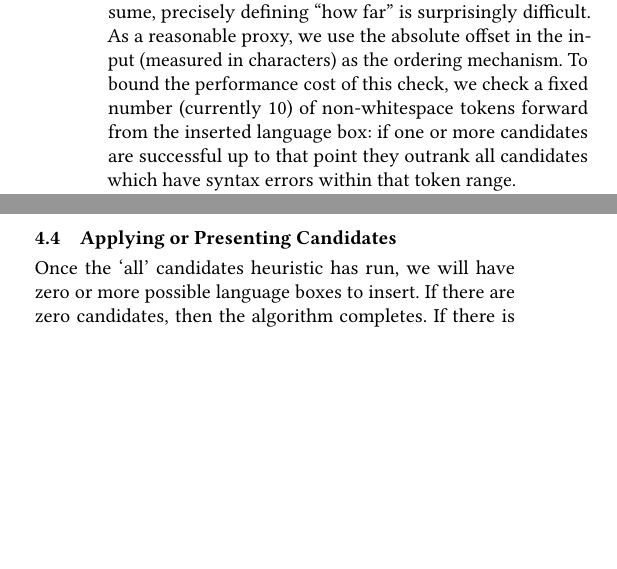
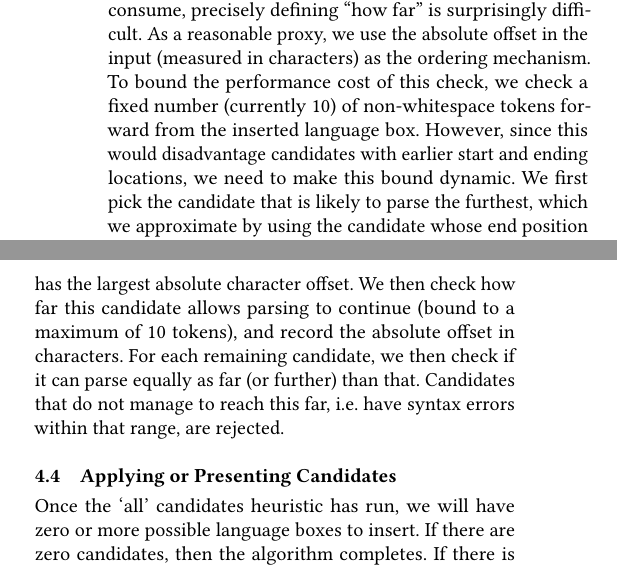
Before and after one commit to softdevteam/auto_lbox_paper, a LaTeX paper (auto_lbox.tex): two parts of the columns of page 7 of 12, joined at a grey line, cut so that both start at the same text, the shorter picture padded with empty space. Compiled offline with pdfLaTeX.

Commit message:
Explain updated candidate ranking algorithm

```diff
--- a/auto_lbox.tex
+++ b/auto_lbox.tex
@@ -831,9 +831,15 @@ much input subsequent tokens consume, precisely defining ``how far'' is
 surprisingly difficult. As a reasonable proxy, we use the absolute offset in
 the input (measured in characters) as the ordering mechanism. To bound the
 performance cost of this check, we check a fixed number (currently 10) of
-non-whitespace tokens forward from the inserted language box: if
-one or more candidates are successful up to that point they outrank all
-candidates which have syntax errors within that token range.
+non-whitespace tokens forward from the inserted language box. However, since
+this would disadvantage candidates with earlier start and ending locations,
+we need to make this bound dynamic. We first pick
+the candidate that is likely to parse the furthest, which we approximate by using
+the candidate whose end position has the largest absolute character offset.
+We then check how far this candidate allows parsing to continue (bound to a maximum of 10 tokens),
+and record the absolute offset in characters. For each remaining candidate, we
+then check if it can parse equally as far (or further) than that. Candidates that
+do not manage to reach this far, i.e.~have syntax errors within that range, are rejected.
 
 \subsection{Applying or Presenting Candidates}
 \label{applying and presenting}
```
